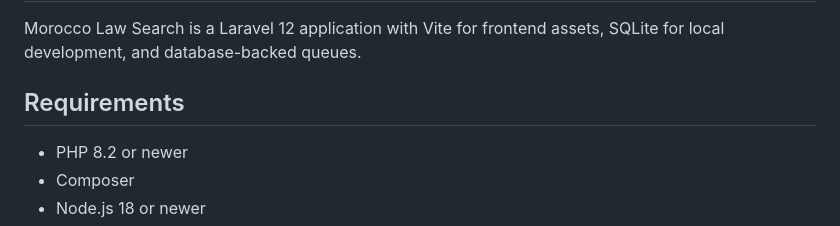
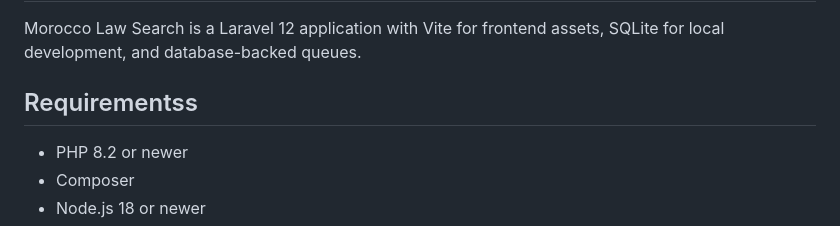
Before and after one commit to marokkobiz/morocco-law-search, a Markdown page: README.md, the part around the change. Drawn GitHub-style.

```diff
--- a/README.md
+++ b/README.md
@@ -2,7 +2,7 @@
 
 Morocco Law Search is a Laravel 12 application with Vite for frontend assets, SQLite for local development, and database-backed queues.
 
-## Requirements
+## Requirementss
 
 - PHP 8.2 or newer
 - Composer
```
